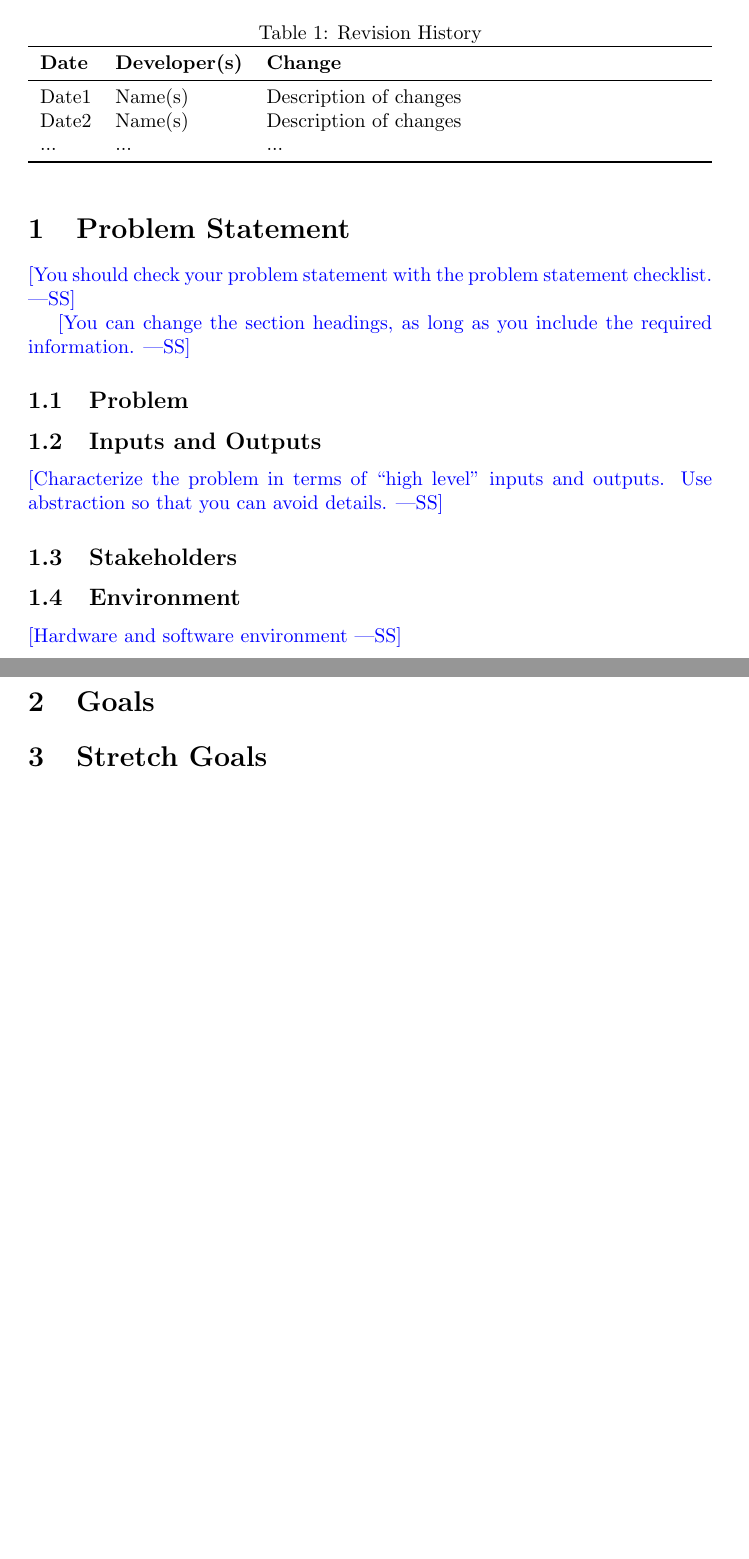
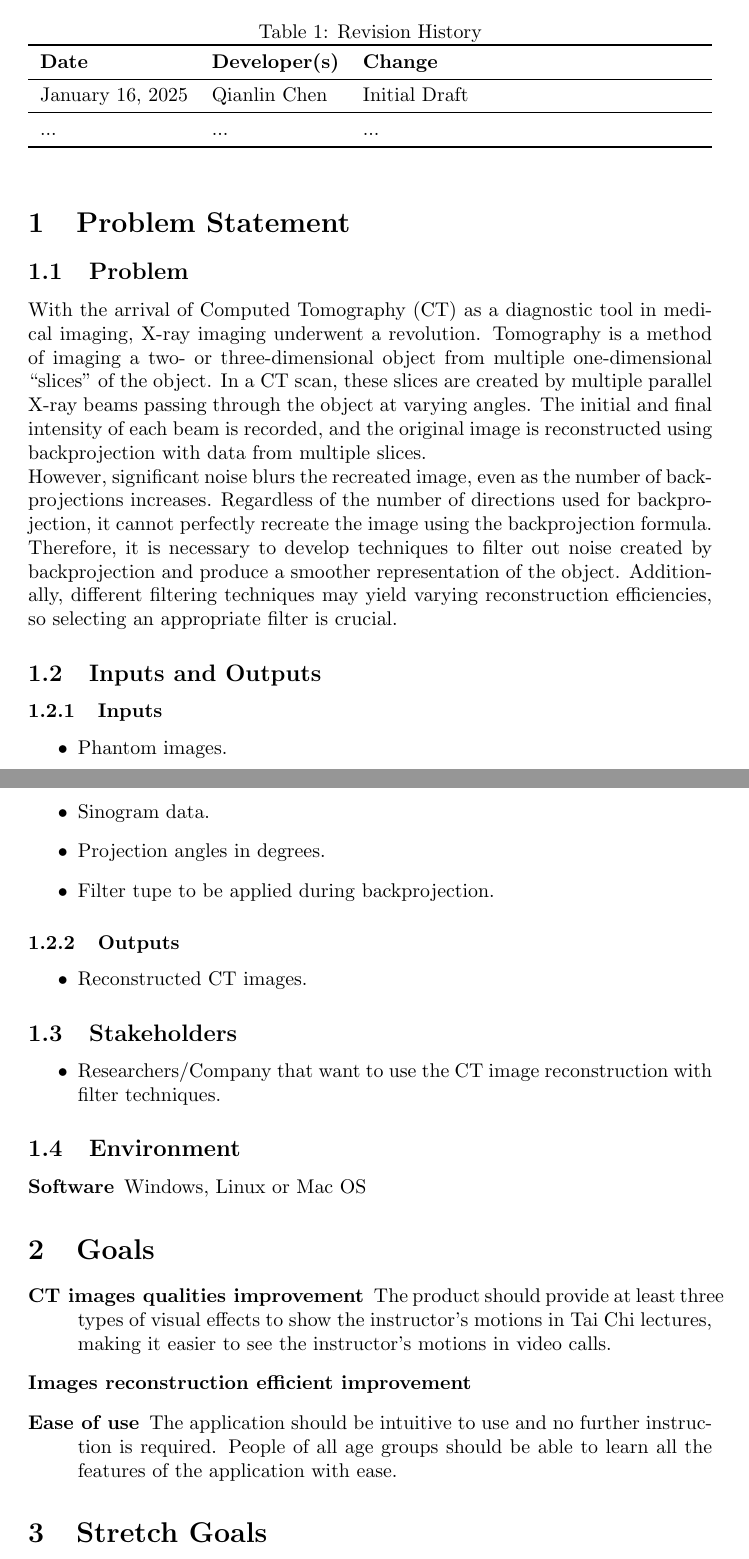
Before and after one commit to marischan888/FBP-CT, a LaTeX document (docs/ProblemStatementAndGoals/ProblemStatement.tex): two parts of pages 1 and 2 of 3 before the commit and two parts of pages 1 and 2 of 4 after it, joined at a grey line, cut so that both start at the same text, the shorter picture padded with empty space. The pictures show the PDF file docs/ProblemStatementAndGoals/ProblemStatement.pdf that the author committed with the source.

Commit message:
Finished parts of the ProblemStatement.pdf; Updated the Common.tex for project and author names.

```diff
--- a/docs/ProblemStatementAndGoals/ProblemStatement.tex
+++ b/docs/ProblemStatementAndGoals/ProblemStatement.tex
@@ -22,36 +22,70 @@
 \toprule
 \textbf{Date} & \textbf{Developer(s)} & \textbf{Change}\\
 \midrule
-Date1 & Name(s) & Description of changes\\
-Date2 & Name(s) & Description of changes\\
-... & ... & ...\\
+  January 16, 2025 & Qianlin Chen & Initial Draft \\
+\midrule
+  ... & ... & ...\\
 \bottomrule
 \end{tabularx}
 \end{table}
 
 \section{Problem Statement}
 
-\wss{You should check your problem statement with the
-\href{https://github.com/smiths/capTemplate/blob/main/docs/Checklists/ProbState-Checklist.pdf}
-{problem statement checklist}.}
-
-\wss{You can change the section headings, as long as you include the required
-information.}
-
 \subsection{Problem}
+% Background
+With the arrival of Computed Tomography (CT) as a diagnostic tool in medical
+imaging, X-ray imaging underwent a revolution. Tomography is a method of imaging
+a two- or three-dimensional object from multiple one-dimensional ``slices'' of
+the object. In a CT scan, these slices are created by multiple parallel X-ray
+beams passing through the object at varying angles. The initial and final
+intensity of each beam is recorded, and the original image is reconstructed
+using backprojection with data from multiple slices.
+%% What is the problem and Why is this problem matter:
+%% TODO: citation of problem
+\newline However, significant noise blurs the recreated image, even as the number of
+backprojections increases. Regardless of the number of directions used for
+backprojection, it cannot perfectly recreate the image using the backprojection
+formula. Therefore, it is necessary to develop techniques to filter out noise
+created by backprojection and produce a smoother representation of the object.
+Additionally, different filtering techniques may yield varying reconstruction
+efficiencies, so selecting an appropriate filter is crucial.
 
 \subsection{Inputs and Outputs}
+\subsubsection{Inputs}
+\begin{itemize}
+\item Phantom images.
+\item Sinogram data.
+\item Projection angles in degrees.
+\item Filter tupe to be applied during backprojection.
+\end{itemize}
 
-\wss{Characterize the problem in terms of ``high level'' inputs and outputs.
-Use abstraction so that you can avoid details.}
+\subsubsection{Outputs}
+\begin{itemize}
+  \item Reconstructed CT images.
+\end{itemize}
 
 \subsection{Stakeholders}
+\begin{itemize}
+  \item Researchers/Company that want to use the CT image reconstruction with
+    filter techniques.
+\end{itemize}
 
 \subsection{Environment}
-
-\wss{Hardware and software environment}
+\begin{description}
+\item[Software] Windows, Linux or Mac OS
+ %% do I need hardware like CT scanner? \item[Hardware]
+\end{description}
 
 \section{Goals}
+\begin{description}
+\item[CT images qualities improvement]\newline The product should provide at least three
+  types of visual effects to show the instructor's motions in Tai Chi lectures,
+  making it easier to see the instructor's motions in video calls.
+\item[Images reconstruction efficient improvement] \newline
+\item[Ease of use] \newline The application should be intuitive to use and no further
+  instruction is required. People of all age groups should be able to learn all
+  the features of the application with ease.
+\end{description}
 
 \section{Stretch Goals}
 
```
Also changed, not shown: docs/Common.tex (+2 -6 lines), docs/ProblemStatementAndGoals/ProblemStatement.pdf, docs/ProblemStatementAndGoals/ProblemStatement.tex (2 more changed lines).
